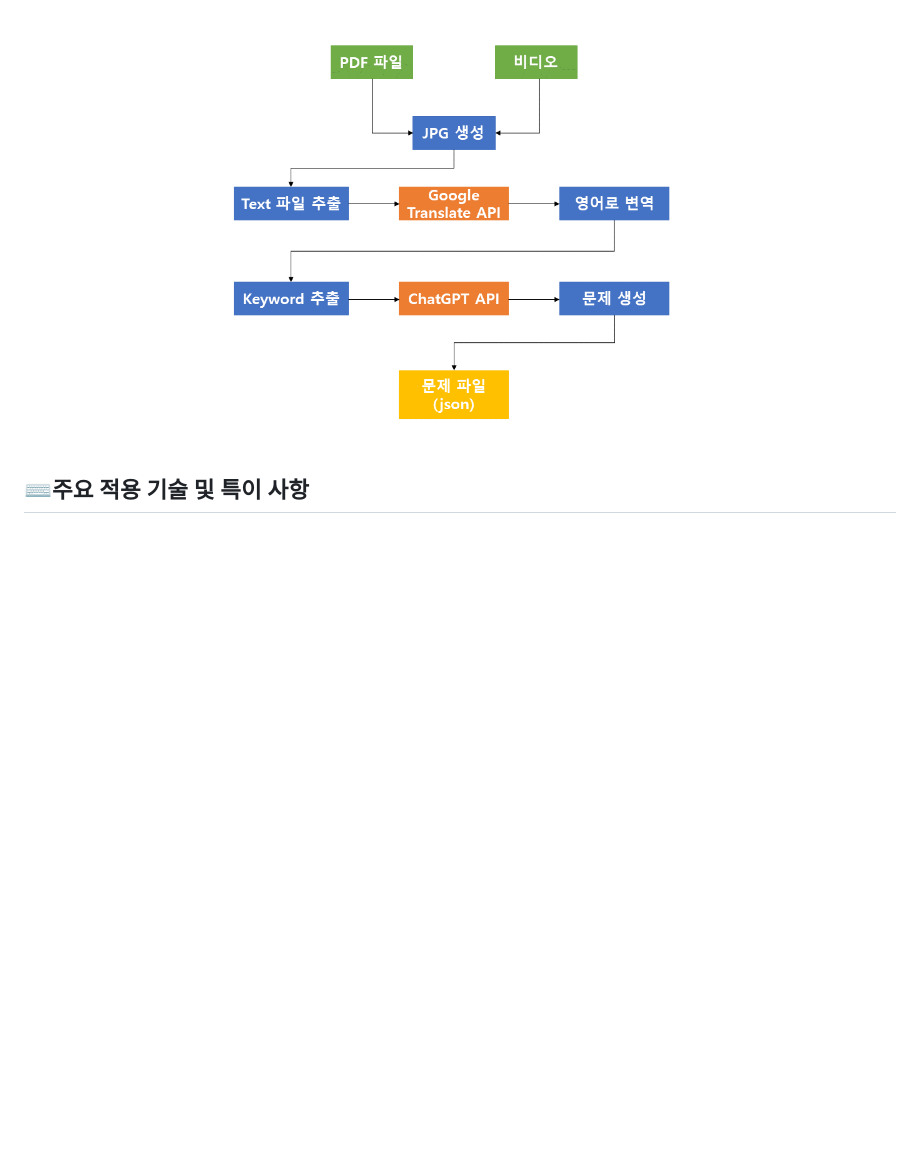
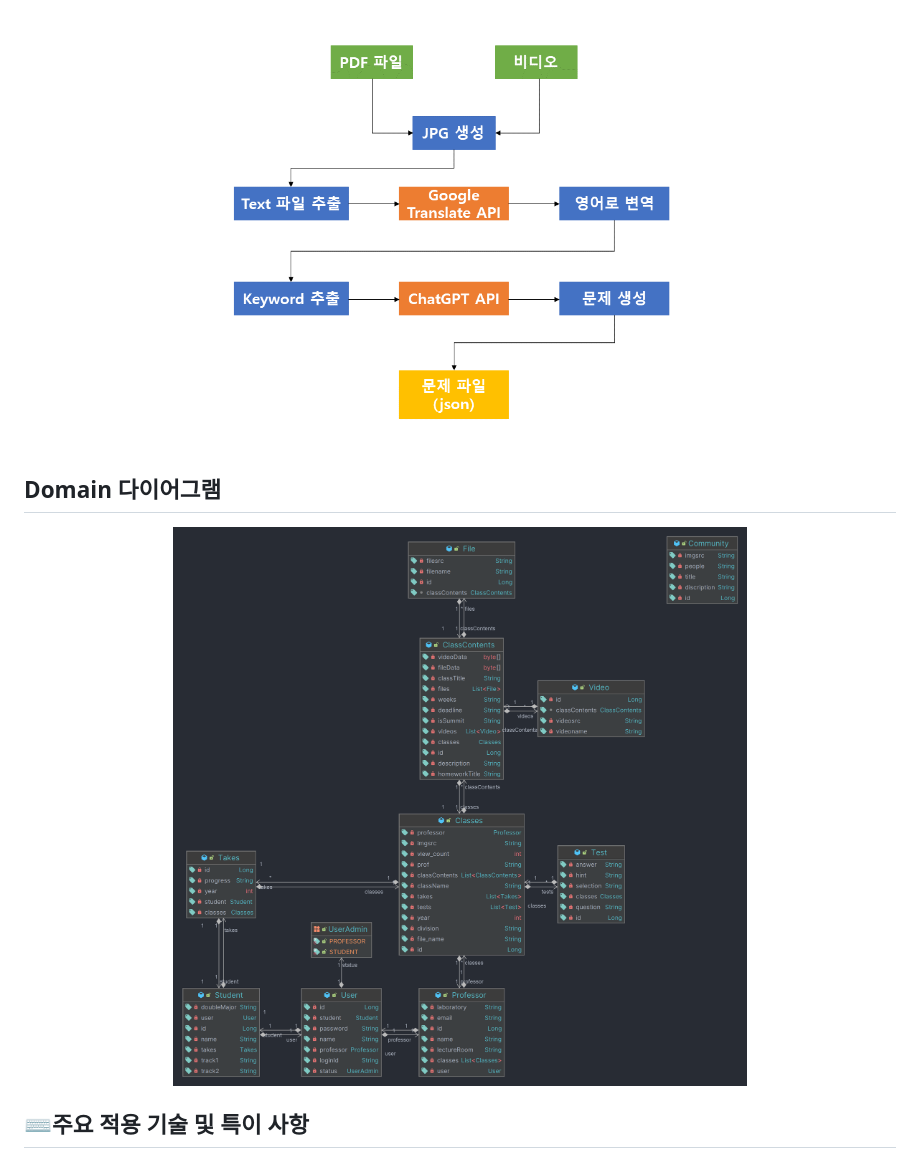
Before and after one commit to BuildingOwner/JBUGS, a Markdown page: README.md, the part around the change printed below. GitHub-like rendering; blank space fills up the shorter version.

```diff
--- a/README.md
+++ b/README.md
@@ -68,6 +68,11 @@ E class+는 코로나 19 이후 대학 교육 환경에서 급속히 증가하
 <img src="./image/module.png" width="800" height="500" />
 </div>
 
+## Domain 다이어그램
+<div align="center">
+<img src="./image/diagram.png" width="800" height="500" />
+</div>
+
 ## ⌨주요 적용 기술 및 특이 사항
 * __개발 도구__ : Visual Studio Code, Intellij IDEA 23.2, Spring Boot, Mysql
 * __개발 언어__ : HTML5, CSS3, JavaScript, Node.js, Java
```
Also changed, not shown: other parts of README.md (+2 -2 lines).
